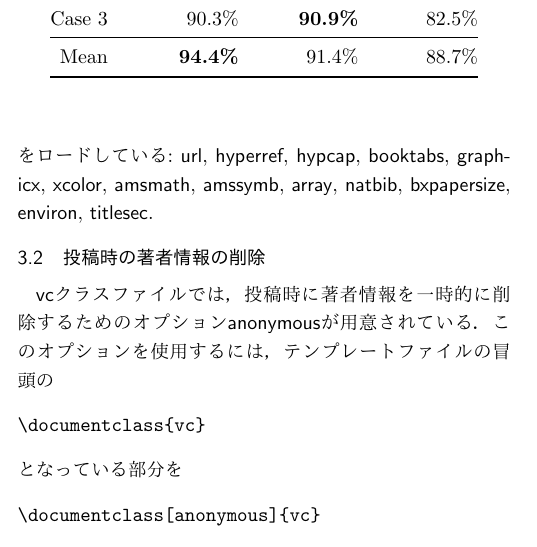
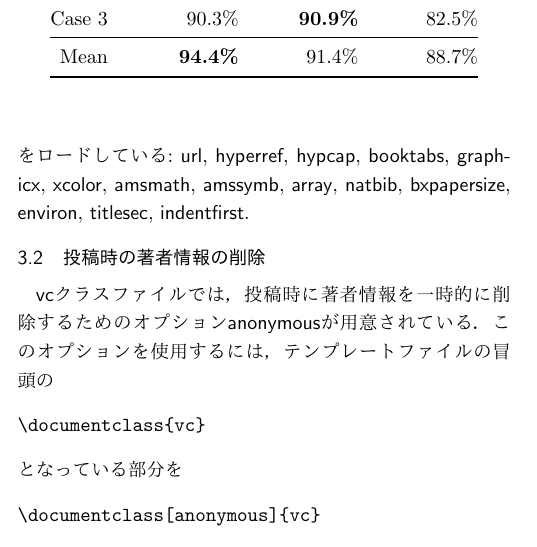
Before and after one commit to visual-computing-symposium/paper-template, a LaTeX document (template.tex): part of one column of page 1 of 2, cut so that both start at the same text. Compiled offline with pdfLaTeX.

Commit message:
Update the package list

```diff
--- a/template.tex
+++ b/template.tex
@@ -126,7 +126,8 @@ URLは\url{https://www.siggraph.org/}のように記載する．
 \textsf{natbib},
 \textsf{bxpapersize},
 \textsf{environ},
-\textsf{titlesec}.
+\textsf{titlesec},
+\textsf{indentfirst}.
 
 \subsection{投稿時の著者情報の削除}
 
```
